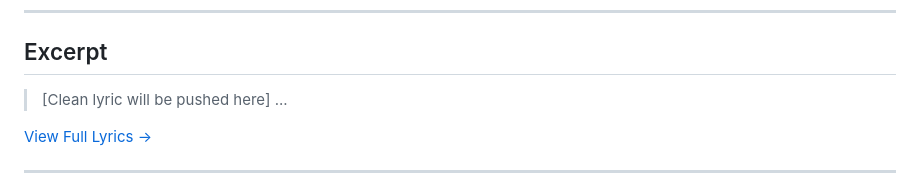
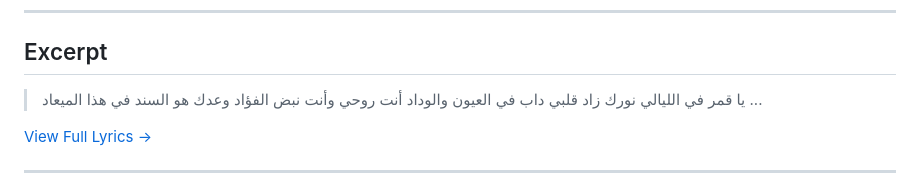
Before and after one commit to ImAbuSayed/w3dek-howa-el-sanad, a Markdown page: README.md, the part around the change. Rendered like a GitHub page.

Commit message:
docs: Update readme excerpt

```diff
--- a/README.md
+++ b/README.md
@@ -19,7 +19,10 @@
 
 ## Excerpt
 
-> [Clean lyric will be pushed here]
+> يا قمر في الليالي نورك زاد
+> قلبي داب في العيون والوداد
+> أنت روحي وأنت نبض الفؤاد
+> وعدك هو السند في هذا الميعاد
 > ...
 
 [View Full Lyrics ->](./lyrics.txt)
```
